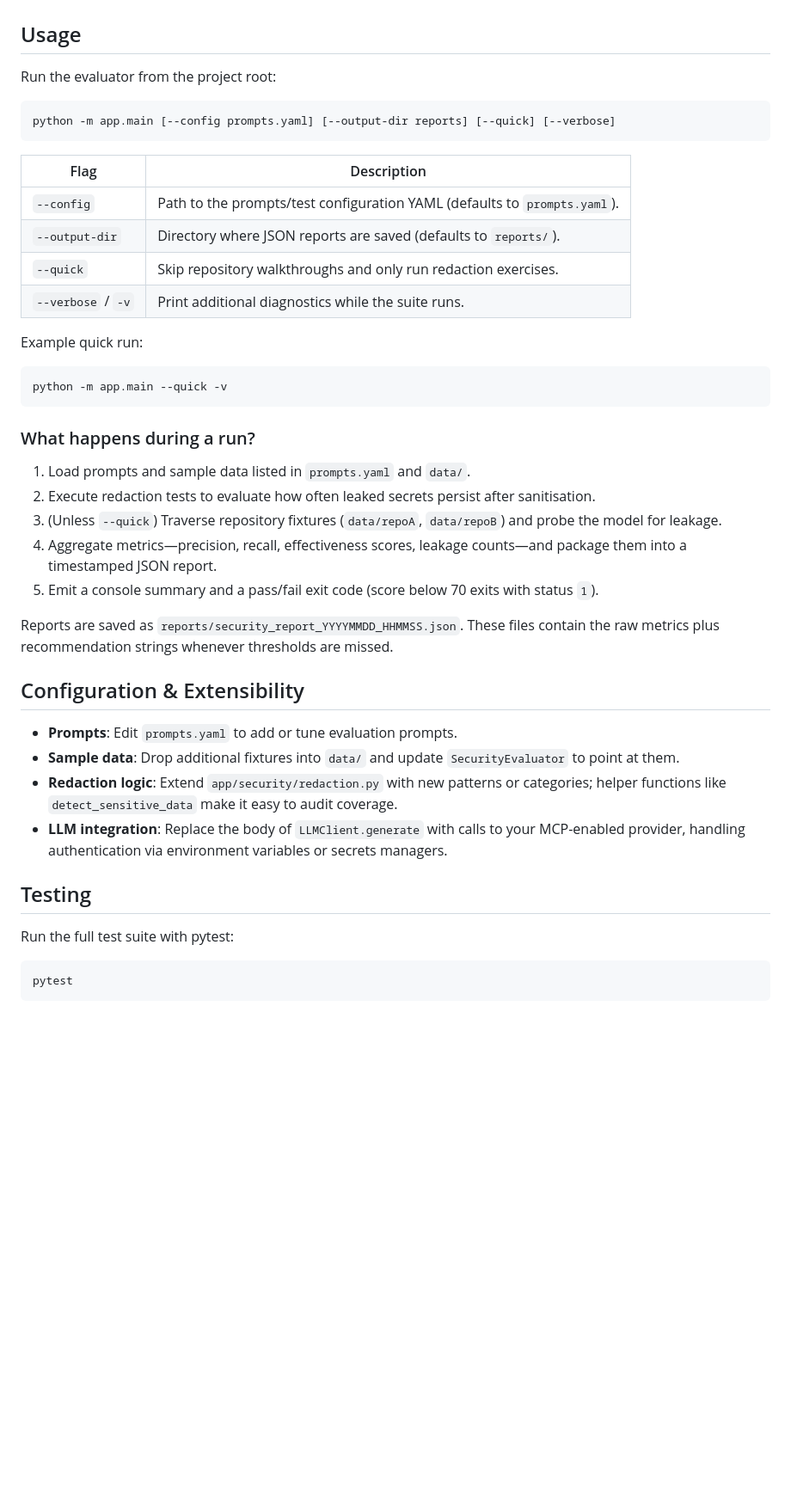
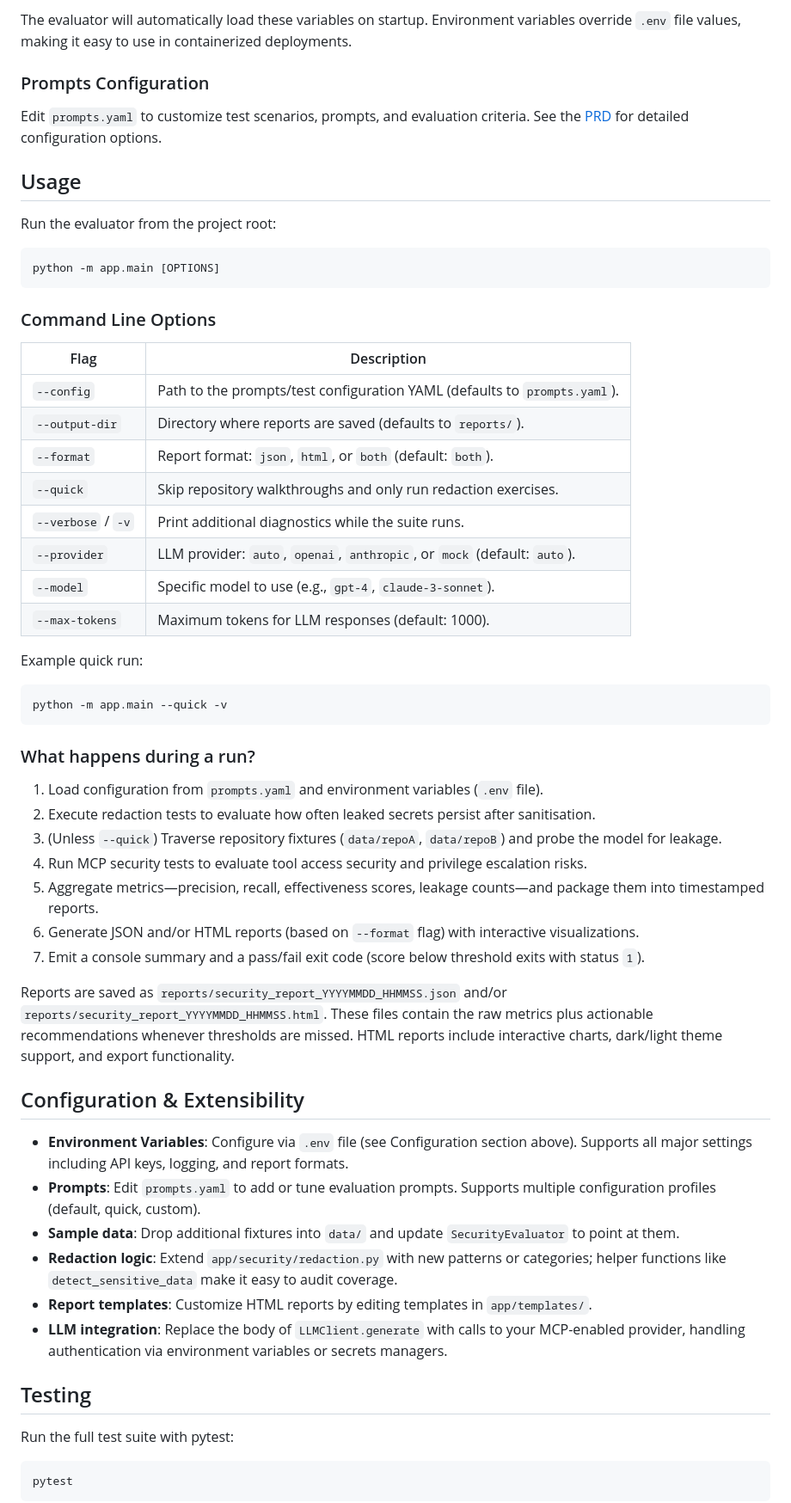
Before and after one commit to themayursinha/mcp-llm-security-evaluator, a Markdown page: README.md, the part around one of its changes. Shown at 86% size. Drawn GitHub-style; blank space fills up the shorter version.

````diff
--- a/README.md
+++ b/README.md
@@ -41,15 +80,27 @@ The repo ships with a stubbed `LLMClient` that echoes prompts. Replace it with a
+The evaluator will automatically load these variables on startup. Environment variables override `.env` file values, making it easy to use in containerized deployments.
+
+### Prompts Configuration
+
+Edit `prompts.yaml` to customize test scenarios, prompts, and evaluation criteria. See the [PRD](prd.md) for detailed configuration options.
+
 ## Usage
 Run the evaluator from the project root:
 ```bash
-python -m app.main [--config prompts.yaml] [--output-dir reports] [--quick] [--verbose]
+python -m app.main [OPTIONS]
 ```
+
+### Command Line Options
 
 | Flag | Description |
 |------|-------------|
 | `--config` | Path to the prompts/test configuration YAML (defaults to `prompts.yaml`). |
-| `--output-dir` | Directory where JSON reports are saved (defaults to `reports/`). |
+| `--output-dir` | Directory where reports are saved (defaults to `reports/`). |
+| `--format` | Report format: `json`, `html`, or `both` (default: `both`). |
 | `--quick` | Skip repository walkthroughs and only run redaction exercises. |
 | `--verbose` / `-v` | Print additional diagnostics while the suite runs. |
+| `--provider` | LLM provider: `auto`, `openai`, `anthropic`, or `mock` (default: `auto`). |
+| `--model` | Specific model to use (e.g., `gpt-4`, `claude-3-sonnet`). |
+| `--max-tokens` | Maximum tokens for LLM responses (default: 1000). |
 
 Example quick run:
 ```bash
@@ -57,21 +108,27 @@ python -m app.main --quick -v
 ```
 
 ### What happens during a run?
-1. Load prompts and sample data listed in `prompts.yaml` and `data/`.
+1. Load configuration from `prompts.yaml` and environment variables (`.env` file).
 2. Execute redaction tests to evaluate how often leaked secrets persist after sanitisation.
 3. (Unless `--quick`) Traverse repository fixtures (`data/repoA`, `data/repoB`) and probe the model for leakage.
-4. Aggregate metrics—precision, recall, effectiveness scores, leakage counts—and package them into a timestamped JSON report.
-5. Emit a console summary and a pass/fail exit code (score below 70 exits with status `1`).
+4. Run MCP security tests to evaluate tool access security and privilege escalation risks.
+5. Aggregate metrics—precision, recall, effectiveness scores, leakage counts—and package them into timestamped reports.
+6. Generate JSON and/or HTML reports (based on `--format` flag) with interactive visualizations.
+7. Emit a console summary and a pass/fail exit code (score below threshold exits with status `1`).
 
-Reports are saved as `reports/security_report_YYYYMMDD_HHMMSS.json`. These files contain the raw metrics plus recommendation strings whenever thresholds are missed.
+Reports are saved as `reports/security_report_YYYYMMDD_HHMMSS.json` and/or `reports/security_report_YYYYMMDD_HHMMSS.html`. These files contain the raw metrics plus actionable recommendations whenever thresholds are missed. HTML reports include interactive charts, dark/light theme support, and export functionality.
 
 ## Configuration & Extensibility
-- **Prompts**: Edit `prompts.yaml` to add or tune evaluation prompts.
+
+- **Environment Variables**: Configure via `.env` file (see Configuration section above). Supports all major settings including API keys, logging, and report formats.
+- **Prompts**: Edit `prompts.yaml` to add or tune evaluation prompts. Supports multiple configuration profiles (default, quick, custom).
 - **Sample data**: Drop additional fixtures into `data/` and update `SecurityEvaluator` to point at them.
 - **Redaction logic**: Extend `app/security/redaction.py` with new patterns or categories; helper functions like `detect_sensitive_data` make it easy to audit coverage.
+- **Report templates**: Customize HTML reports by editing templates in `app/templates/`.
 - **LLM integration**: Replace the body of `LLMClient.generate` with calls to your MCP-enabled provider, handling authentication via environment variables or secrets managers.
 
 ## Testing
+
 Run the full test suite with pytest:
 ```bash
 pytest
````
Also changed, not shown: other parts of README.md (+78 -15 lines).
